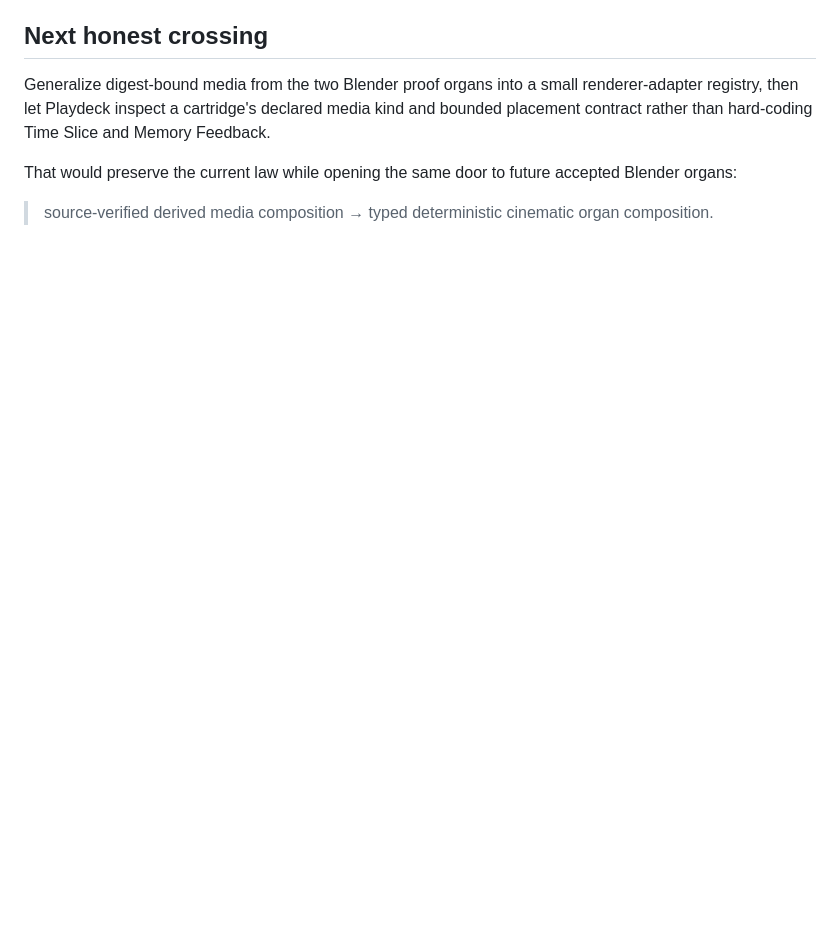
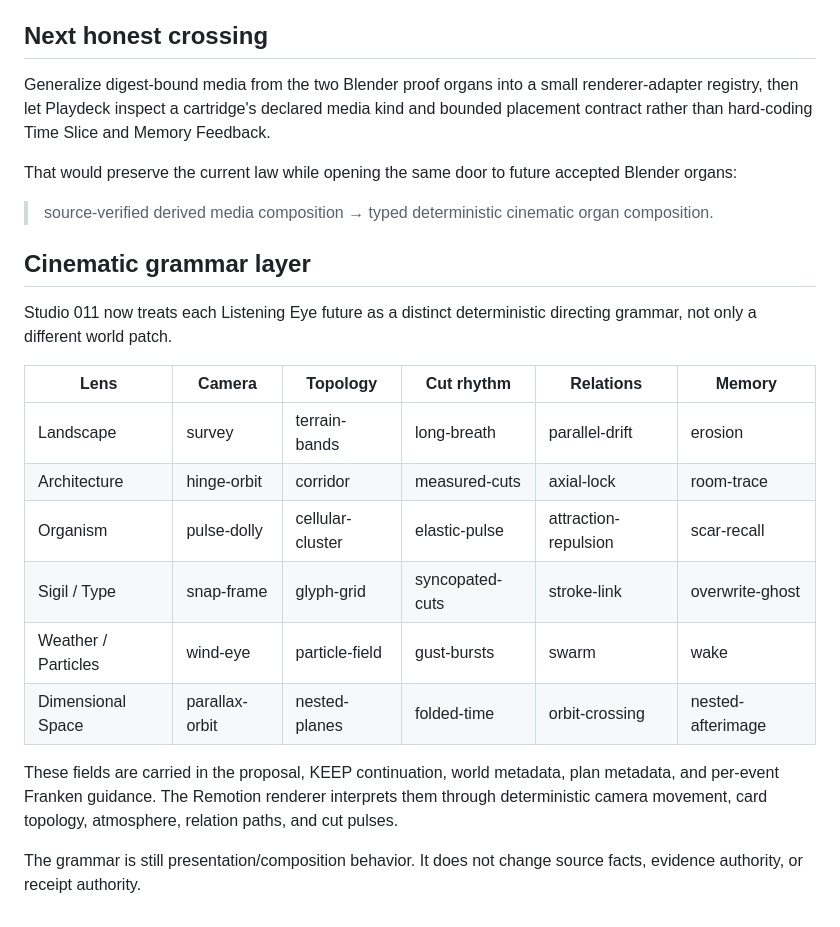
Before and after one commit to the-static-collective/playdeck, a Markdown page: experiments/franken-smash-001/STUDIO_011.md, the part around the change. GitHub-like rendering; blank space fills up the shorter version.

Commit message:
Studio 011: document deterministic cinematic grammar

```diff
--- a/experiments/franken-smash-001/STUDIO_011.md
+++ b/experiments/franken-smash-001/STUDIO_011.md
@@ -123,3 +123,20 @@ Generalize digest-bound media from the two Blender proof organs into a small ren
 That would preserve the current law while opening the same door to future accepted Blender organs:
 
 > source-verified derived media composition → typed deterministic cinematic organ composition.
+
+## Cinematic grammar layer
+
+Studio 011 now treats each Listening Eye future as a distinct deterministic directing grammar, not only a different world patch.
+
+| Lens | Camera | Topology | Cut rhythm | Relations | Memory |
+| --- | --- | --- | --- | --- | --- |
+| Landscape | survey | terrain-bands | long-breath | parallel-drift | erosion |
+| Architecture | hinge-orbit | corridor | measured-cuts | axial-lock | room-trace |
+| Organism | pulse-dolly | cellular-cluster | elastic-pulse | attraction-repulsion | scar-recall |
+| Sigil / Type | snap-frame | glyph-grid | syncopated-cuts | stroke-link | overwrite-ghost |
+| Weather / Particles | wind-eye | particle-field | gust-bursts | swarm | wake |
+| Dimensional Space | parallax-orbit | nested-planes | folded-time | orbit-crossing | nested-afterimage |
+
+These fields are carried in the proposal, KEEP continuation, world metadata, plan metadata, and per-event Franken guidance. The Remotion renderer interprets them through deterministic camera movement, card topology, atmosphere, relation paths, and cut pulses.
+
+The grammar is still presentation/composition behavior. It does not change source facts, evidence authority, or receipt authority.
```
